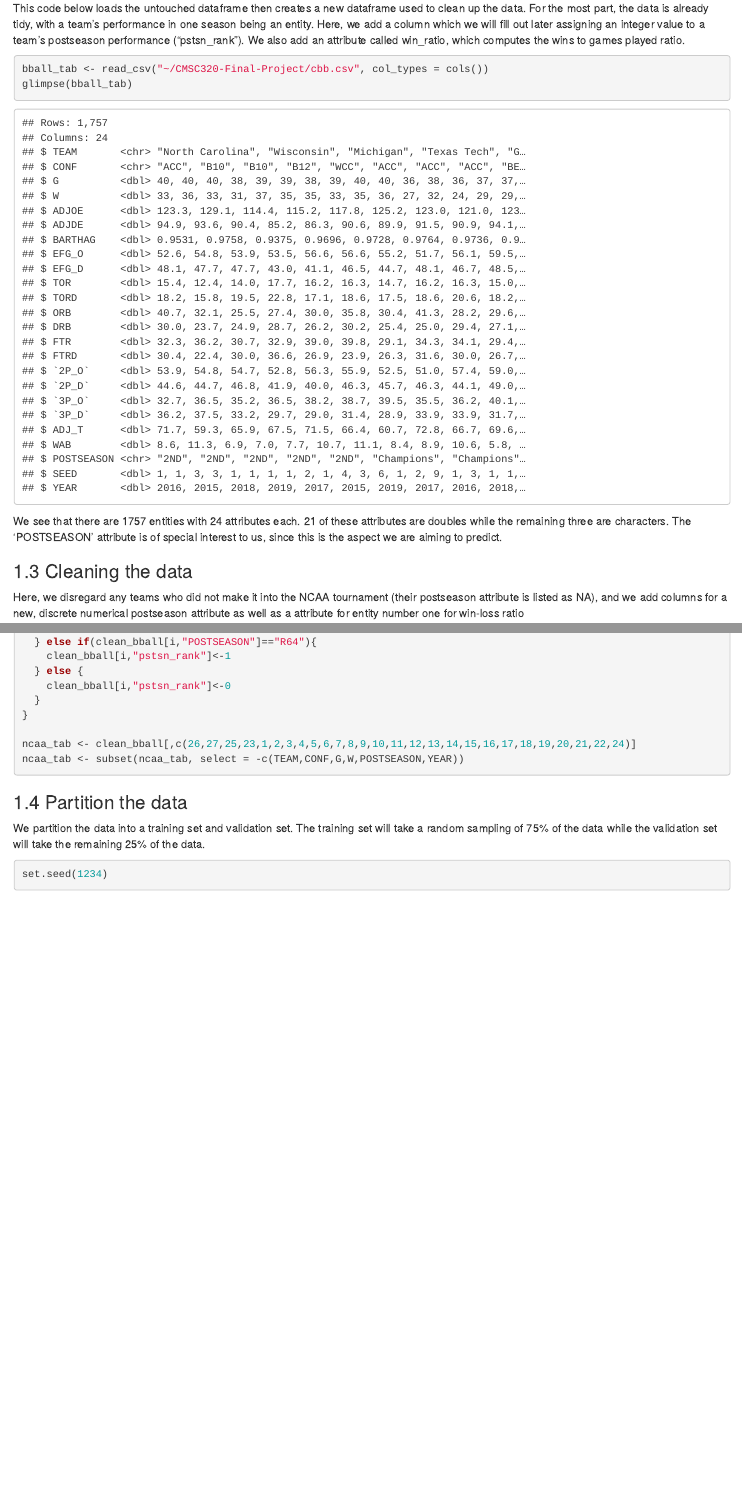
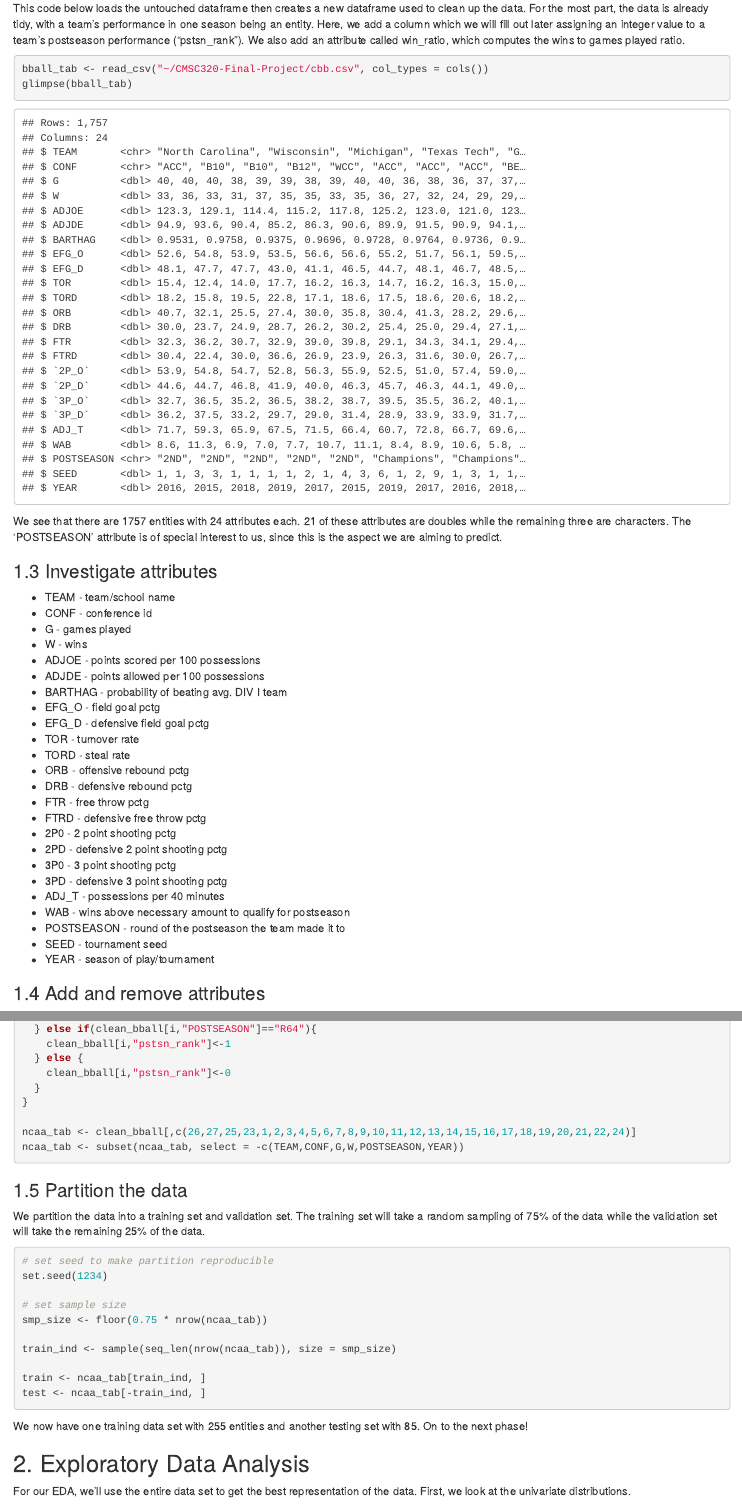
Before and after one commit to 99mrschaefer/CMSC-320-Final-Project, an R Markdown document (College Basketball Analysis.Rmd): the page in a window 1100 px wide, from 590 px down, and a second part further down, joined at a grey line. Rendered offline with R 4.5, knitr and Pandoc, with nearby package versions.

Commit message:
section one finished

````diff
--- a/College Basketball Analysis.Rmd
+++ b/College Basketball Analysis.Rmd
@@ -54,7 +54,33 @@ We see that there are 1757 entities with 24 attributes each. 21 of these attribu
 three are characters. The 'POSTSEASON' attribute is of special interest to us, since this is the aspect we are
 aiming to predict.
 
-### 1.3 Cleaning the data
+### 1.3 Investigate attributes
+* TEAM - team/school name
+* CONF - conference id
+* G - games played
+* W - wins
+* ADJOE - points scored per 100 possessions
+* ADJDE - points allowed per 100 possessions
+* BARTHAG - probability of beating avg. DIV I team
+* EFG_O - field goal pctg
+* EFG_D - defensive field goal pctg
+* TOR - turnover rate
+* TORD - steal rate
+* ORB - offensive rebound pctg
+* DRB - defensive rebound pctg
+* FTR - free throw pctg
+* FTRD - defensive free throw pctg
+* 2P0 - 2 point shooting pctg
+* 2PD - defensive 2 point shooting pctg
+* 3P0 - 3 point shooting pctg
+* 3PD - defensive 3 point shooting pctg
+* ADJ_T - possessions per 40 minutes
+* WAB - wins above necessary amount to qualify for postseason
+* POSTSEASON - round of the postseason the team made it to
+* SEED - tournament seed
+* YEAR - season of play/tournament
+
+### 1.4 Add and remove attributes
 Here, we disregard any teams who did not make it into the NCAA tournament (their postseason attribute is listed as
 NA), and we add columns for a new, discrete numerical postseason attribute as well as a attribute for entity number
 one for win-loss ratio
@@ -94,11 +120,30 @@ ncaa_tab <- clean_bball[,c(26,27,25,23,1,2,3,4,5,6,7,8,9,10,11,12,13,14,15,16,17
 ncaa_tab <- subset(ncaa_tab, select = -c(TEAM,CONF,G,W,POSTSEASON,YEAR))
 ```
 
-### 1.4 Partition the data
+### 1.5 Partition the data
 We partition the data into a training set and validation set. The training set will take a random sampling of 75%
 of the data while the validation set will take the remaining 25% of the data.
 
 ```{r partition}
+# set seed to make partition reproducible
 set.seed(1234)
 
+# set sample size
+smp_size <- floor(0.75 * nrow(ncaa_tab))
+
+train_ind <- sample(seq_len(nrow(ncaa_tab)), size = smp_size)
+
+train <- ncaa_tab[train_ind, ]
+test <- ncaa_tab[-train_ind, ]
 ```
+
+We now have one training data set with 255 entities and another testing set with 85. On to the next phase!
+
+## 2. Exploratory Data Analysis
+
+For our EDA, we'll use the entire data set to get the best representation of the data.
+First, we look at the univariate distributions.
+
+```{r univar1}
+
+```
````
